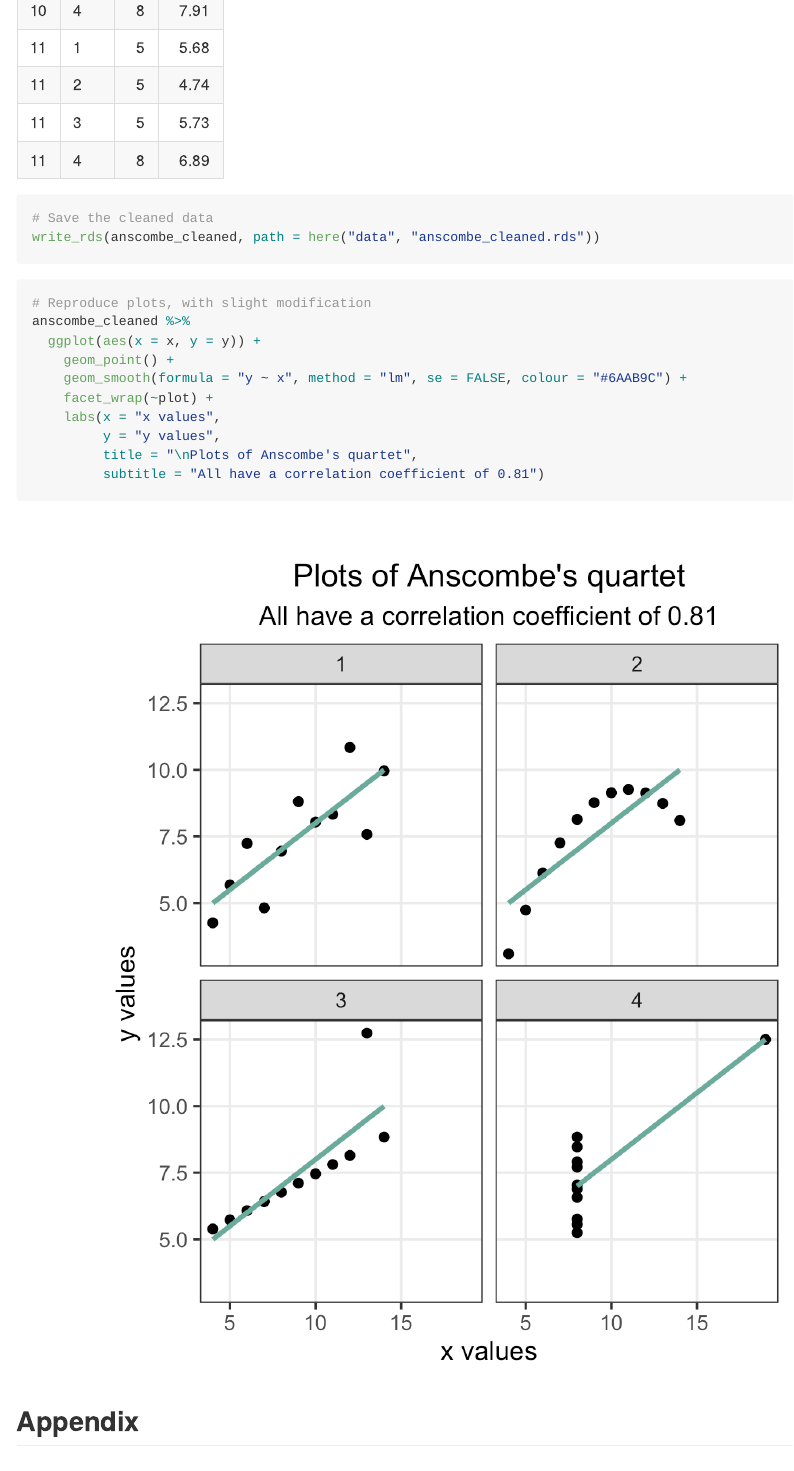
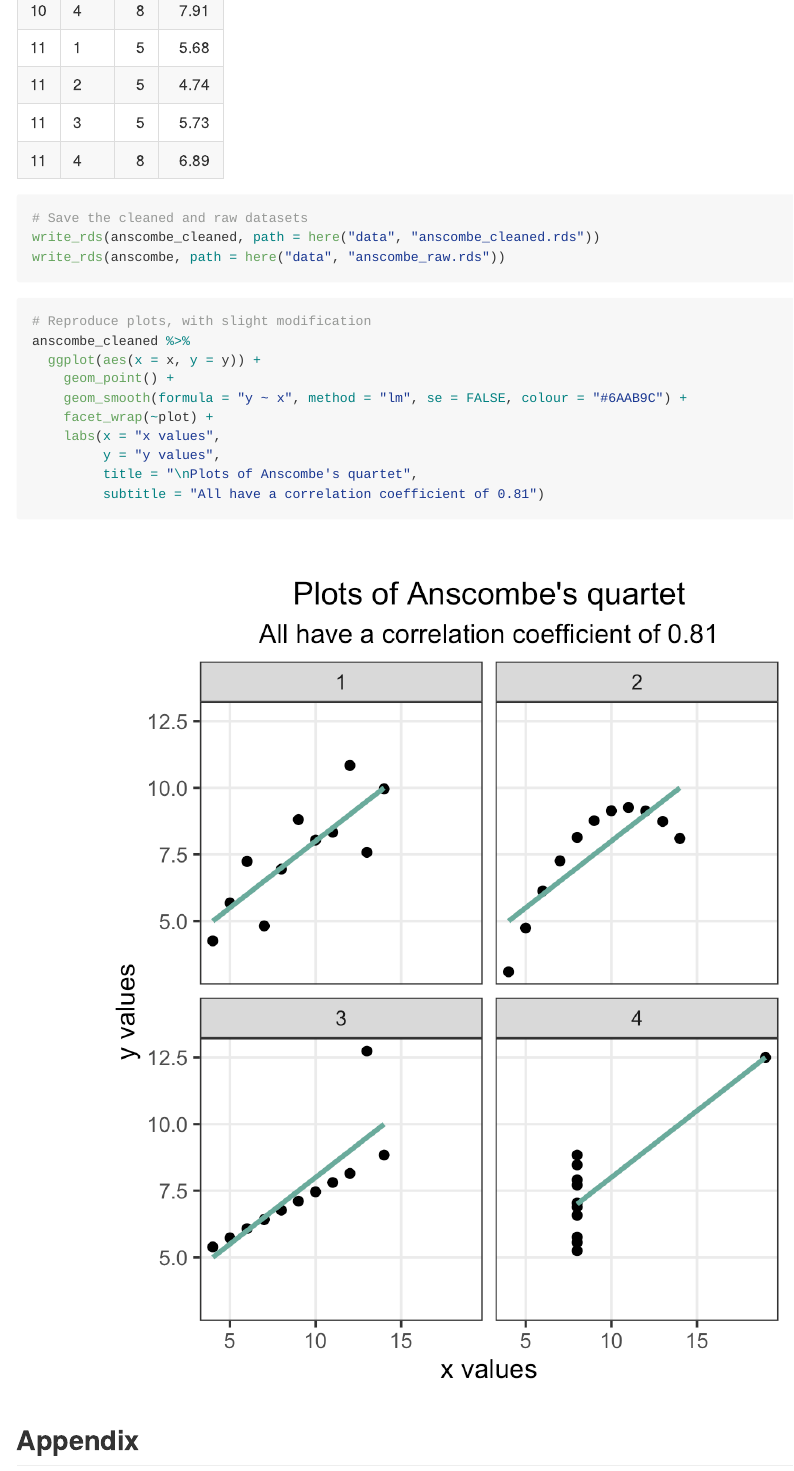
Before and after one commit to ihsanfadil/datavis-healy, an R Markdown document (code/1-look-at-data.Rmd): the page in a window 1100 px wide, from 3240 px down. The pictures show the output file code/1-look-at-data.md that the author committed with the source, drawn offline in the style of GitHub.

Commit message:
add datasets

````diff
--- a/code/1-look-at-data.Rmd
+++ b/code/1-look-at-data.Rmd
@@ -67,8 +67,9 @@ anscombe_cleaned <- anscombe %>%
 # Inspect the cleaned data
 kable(anscombe_cleaned)
 
-# Save the cleaned data
+# Save the cleaned and raw datasets
 write_rds(anscombe_cleaned, path = here("data", "anscombe_cleaned.rds"))
+write_rds(anscombe, path = here("data", "anscombe_raw.rds"))
 ```
 
 ```{r reproduce-plots, fig.height = 5, fig.width = 5}
````
Also changed, not shown: code/1-look-at-data.md, data/anscombe_raw.rds (added).
